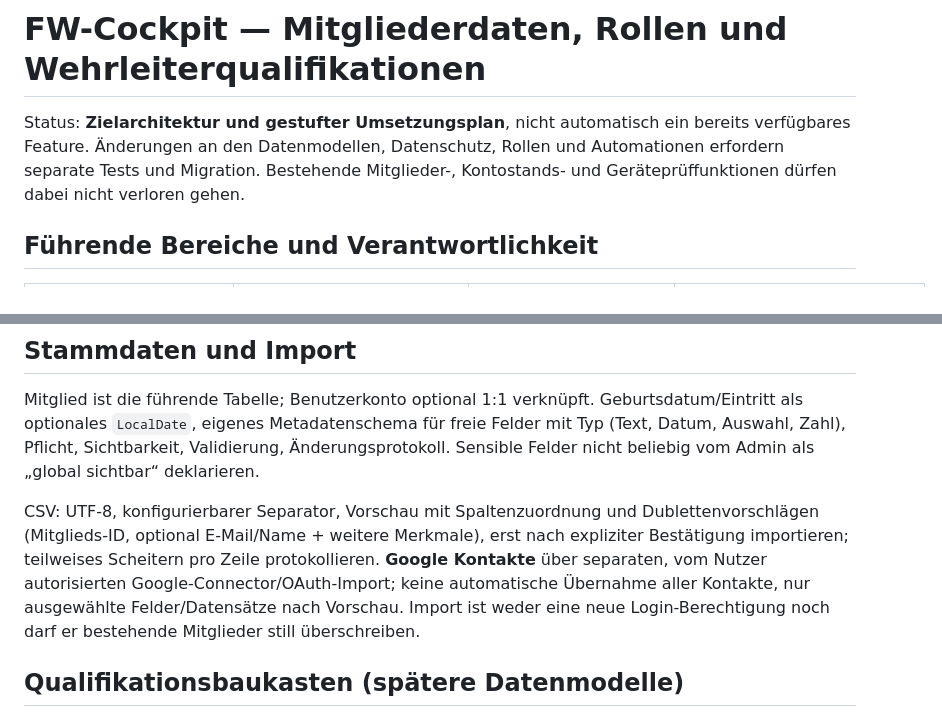
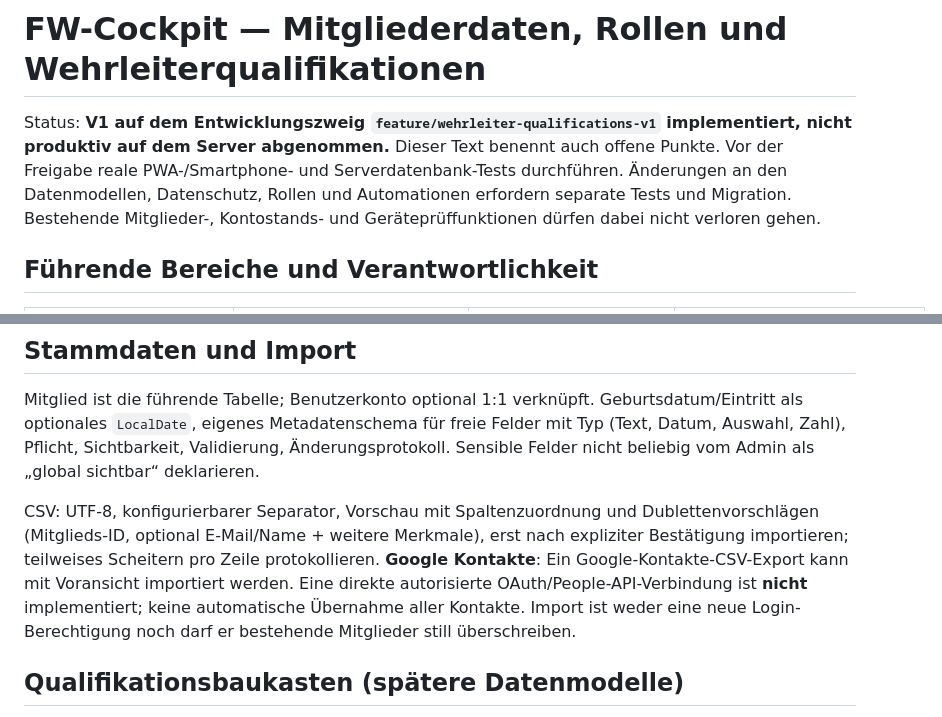
Before and after one commit to kesselbuettner-dot/ffh_Verwaltung, a Markdown page: docs/MITGLIEDER_WEHRLEITUNG.md, 2 parts joined by grey strips. Drawn GitHub-style.

```diff
--- a/docs/MITGLIEDER_WEHRLEITUNG.md
+++ b/docs/MITGLIEDER_WEHRLEITUNG.md
@@ -1,6 +1,6 @@
 # FW-Cockpit — Mitgliederdaten, Rollen und Wehrleiterqualifikationen
 
-Status: **Zielarchitektur und gestufter Umsetzungsplan**, nicht automatisch ein bereits verfügbares Feature. Änderungen an den Datenmodellen, Datenschutz, Rollen und Automationen erfordern separate Tests und Migration. Bestehende Mitglieder-, Kontostands- und Geräteprüffunktionen dürfen dabei nicht verloren gehen.
+Status: **V1 auf dem Entwicklungszweig `feature/wehrleiter-qualifications-v1` implementiert, nicht produktiv auf dem Server abgenommen.** Dieser Text benennt auch offene Punkte. Vor der Freigabe reale PWA-/Smartphone- und Serverdatenbank-Tests durchführen. Änderungen an den Datenmodellen, Datenschutz, Rollen und Automationen erfordern separate Tests und Migration. Bestehende Mitglieder-, Kontostands- und Geräteprüffunktionen dürfen dabei nicht verloren gehen.
 
 ## Führende Bereiche und Verantwortlichkeit
 | Bereich | Zweck | Anlegen/Bearbeiten | Wer sieht was? |
@@ -16,7 +16,7 @@ Die bisherige einfache `Mitglieder`-Übersicht zeigt aktuell Rolle/Kontostand; b
 ## Stammdaten und Import
 Mitglied ist die führende Tabelle; Benutzerkonto optional 1:1 verknüpft. Geburtsdatum/Eintritt als optionales `LocalDate`, eigenes Metadatenschema für freie Felder mit Typ (Text, Datum, Auswahl, Zahl), Pflicht, Sichtbarkeit, Validierung, Änderungsprotokoll. Sensible Felder nicht beliebig vom Admin als „global sichtbar“ deklarieren.
 
-CSV: UTF-8, konfigurierbarer Separator, Vorschau mit Spaltenzuordnung und Dublettenvorschlägen (Mitglieds-ID, optional E-Mail/Name + weitere Merkmale), erst nach expliziter Bestätigung importieren; teilweises Scheitern pro Zeile protokollieren. **Google Kontakte** über separaten, vom Nutzer autorisierten Google-Connector/OAuth-Import; keine automatische Übernahme aller Kontakte, nur ausgewählte Felder/Datensätze nach Vorschau. Import ist weder eine neue Login-Berechtigung noch darf er bestehende Mitglieder still überschreiben.
+CSV: UTF-8, konfigurierbarer Separator, Vorschau mit Spaltenzuordnung und Dublettenvorschlägen (Mitglieds-ID, optional E-Mail/Name + weitere Merkmale), erst nach expliziter Bestätigung importieren; teilweises Scheitern pro Zeile protokollieren. **Google Kontakte**: Ein Google-Kontakte-CSV-Export kann mit Voransicht importiert werden. Eine direkte autorisierte OAuth/People-API-Verbindung ist **nicht** implementiert; keine automatische Übernahme aller Kontakte. Import ist weder eine neue Login-Berechtigung noch darf er bestehende Mitglieder still überschreiben.
 
 ## Qualifikationsbaukasten (spätere Datenmodelle)
 - `qualification_type`: Schlüssel, Anzeige/Emoji/SVG, Felder/Validierung, sensitiv?, ausstellungsdatum optional, gültig-bis optional, Wiederholungsregel und Vorwarnzeit, Listen-/Dashboard-Freigaben. „Führerschein“, „Motorkettenschein“, „Untersuchung“, „Führerscheinkontrolle“, „Wiederholungsausbildung“ als getrennte Typen.
```
Also changed, not shown: other parts of docs/MITGLIEDER_WEHRLEITUNG.md (+9 -3 lines).
